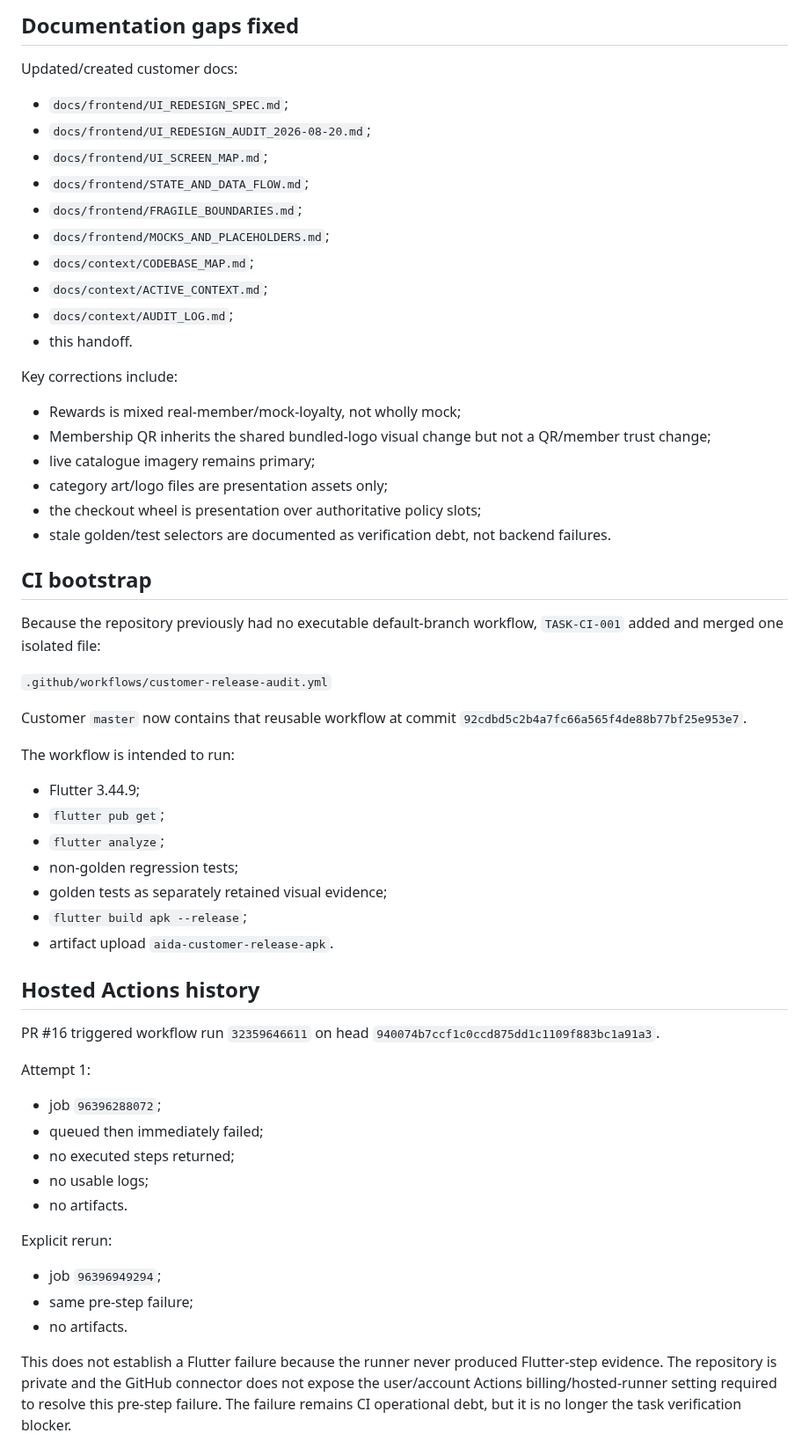
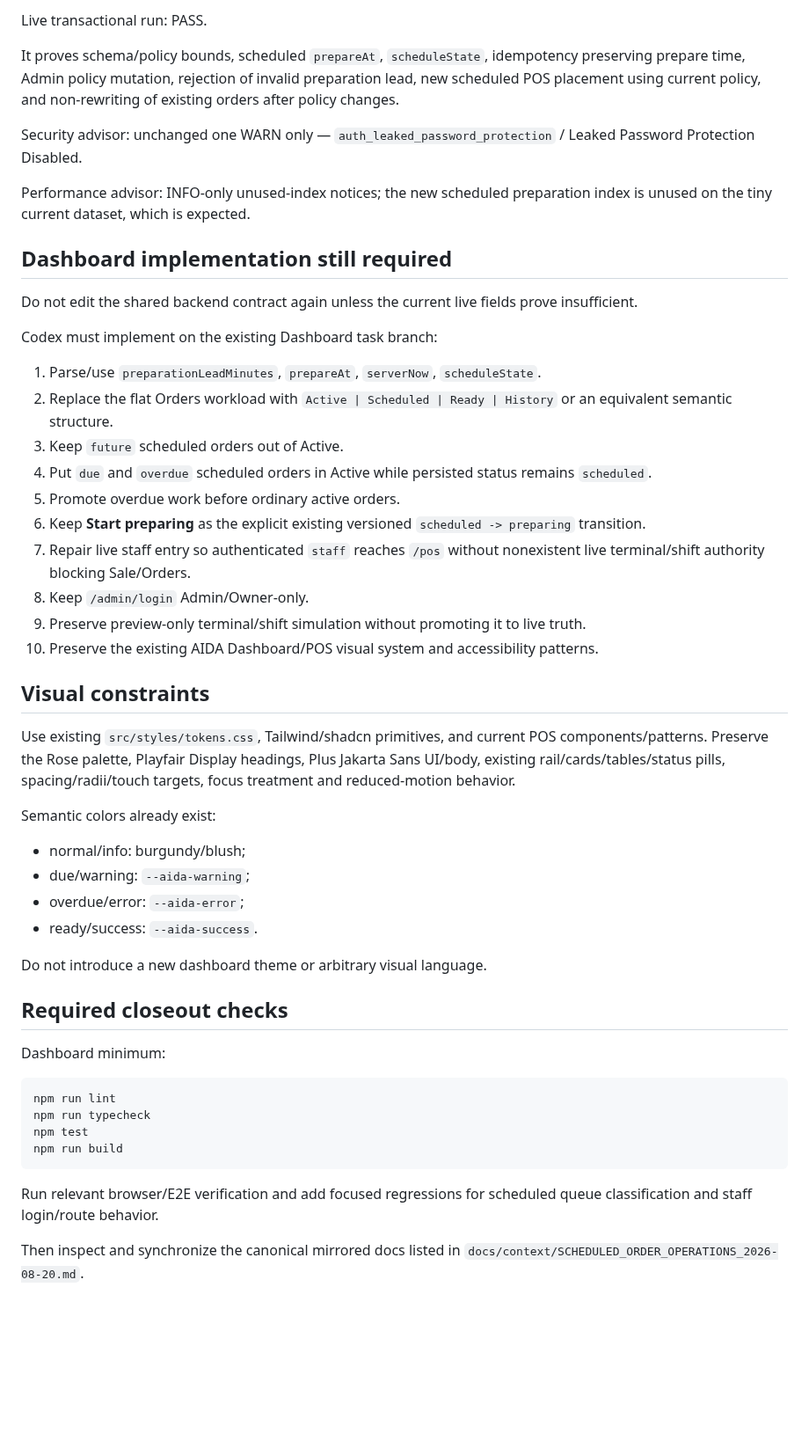
Before and after one commit to Hermann-33/Aida_System, a Markdown page: docs/context/HANDOFF.md, the part around one of its changes. Shown at 88% size. Drawn GitHub-style; blank space fills up the shorter version.

Commit message:
TASK-SCHEDULED-OPS-001: update handoff

````diff
--- a/docs/context/HANDOFF.md
+++ b/docs/context/HANDOFF.md
@@ -74,63 +62,54 @@ Local execution found three additional bounded issues and fixed them:
 
-## Documentation gaps fixed
+Live transactional run: PASS.
 
-Updated/created customer docs:
+It proves schema/policy bounds, scheduled `prepareAt`, `scheduleState`, idempotency preserving prepare time, Admin policy mutation, rejection of invalid preparation lead, new scheduled POS placement using current policy, and non-rewriting of existing orders after policy changes.
 
-- `docs/frontend/UI_REDESIGN_SPEC.md`;
-- `docs/frontend/UI_REDESIGN_AUDIT_2026-08-20.md`;
-- `docs/frontend/UI_SCREEN_MAP.md`;
-- `docs/frontend/STATE_AND_DATA_FLOW.md`;
-- `docs/frontend/FRAGILE_BOUNDARIES.md`;
-- `docs/frontend/MOCKS_AND_PLACEHOLDERS.md`;
-- `docs/context/CODEBASE_MAP.md`;
-- `docs/context/ACTIVE_CONTEXT.md`;
-- `docs/context/AUDIT_LOG.md`;
-- this handoff.
+Security advisor: unchanged one WARN only — `auth_leaked_password_protection` / Leaked Password Protection Disabled.
 
-Key corrections include:
+Performance advisor: INFO-only unused-index notices; the new scheduled preparation index is unused on the tiny current dataset, which is expected.
 
-- Rewards is mixed real-member/mock-loyalty, not wholly mock;
-- Membership QR inherits the shared bundled-logo visual change but not a QR/member trust change;
-- live catalogue imagery remains primary;
-- category art/logo files are presentation assets only;
-- the checkout wheel is presentation over authoritative policy slots;
-- stale golden/test selectors are documented as verification debt, not backend failures.
+## Dashboard implementation still required
 
-## CI bootstrap
+Do not edit the shared backend contract again unless the current live fields prove insufficient.
 
-Because the repository previously had no executable default-branch workflow, `TASK-CI-001` added and merged one isolated file:
+Codex must implement on the existing Dashboard task branch:
 
-`.github/workflows/customer-release-audit.yml`
+1. Parse/use `preparationLeadMinutes`, `prepareAt`, `serverNow`, `scheduleState`.
+2. Replace the flat Orders workload with `Active | Scheduled | Ready | History` or an equivalent semantic structure.
+3. Keep `future` scheduled orders out of Active.
+4. Put `due` and `overdue` scheduled orders in Active while persisted status remains `scheduled`.
+5. Promote overdue work before ordinary active orders.
+6. Keep **Start preparing** as the explicit existing versioned `scheduled -> preparing` transition.
+7. Repair live staff entry so authenticated `staff` reaches `/pos` without nonexistent live terminal/shift authority blocking Sale/Orders.
+8. Keep `/admin/login` Admin/Owner-only.
+9. Preserve preview-only terminal/shift simulation without promoting it to live truth.
+10. Preserve the existing AIDA Dashboard/POS visual system and accessibility patterns.
 
-Customer `master` now contains that reusable workflow at commit `92cdbd5c2b4a7fc66a565f4de88b77bf25e953e7`.
+## Visual constraints
 
-The workflow is intended to run:
+Use existing `src/styles/tokens.css`, Tailwind/shadcn primitives, and current POS components/patterns. Preserve the Rose palette, Playfair Display headings, Plus Jakarta Sans UI/body, existing rail/cards/tables/status pills, spacing/radii/touch targets, focus treatment and reduced-motion behavior.
 
-- Flutter 3.44.9;
-- `flutter pub get`;
-- `flutter analyze`;
-- non-golden regression tests;
-- golden tests as separately retained visual evidence;
-- `flutter build apk --release`;
-- artifact upload `aida-customer-release-apk`.
+Semantic colors already exist:
 
-## Hosted Actions history
+- normal/info: burgundy/blush;
+- due/warning: `--aida-warning`;
+- overdue/error: `--aida-error`;
+- ready/success: `--aida-success`.
 
-PR #16 triggered workflow run `32359646611` on head `940074b7ccf1c0ccd875dd1c1109f883bc1a91a3`.
+Do not introduce a new dashboard theme or arbitrary visual language.
 
-Attempt 1:
+## Required closeout checks
 
-- job `96396288072`;
-- queued then immediately failed;
-- no executed steps returned;
-- no usable logs;
-- no artifacts.
+Dashboard minimum:
 
-Explicit rerun:
+```text
+npm run lint
+npm run typecheck
+npm test
+npm run build
+```
 
-- job `96396949294`;
-- same pre-step failure;
-- no artifacts.
+Run relevant browser/E2E verification and add focused regressions for scheduled queue classification and staff login/route behavior.
 
-This does not establish a Flutter failure because the runner never produced Flutter-step evidence. The repository is private and the GitHub connector does not expose the user/account Actions billing/hosted-runner setting required to resolve this pre-step failure. The failure remains CI operational debt, but it is no longer the task verification blocker.
+Then inspect and synchronize the canonical mirrored docs listed in `docs/context/SCHEDULED_ORDER_OPERATIONS_2026-08-20.md`.
 
````
Also changed, not shown: other parts of docs/context/HANDOFF.md (+34 -92 lines).
